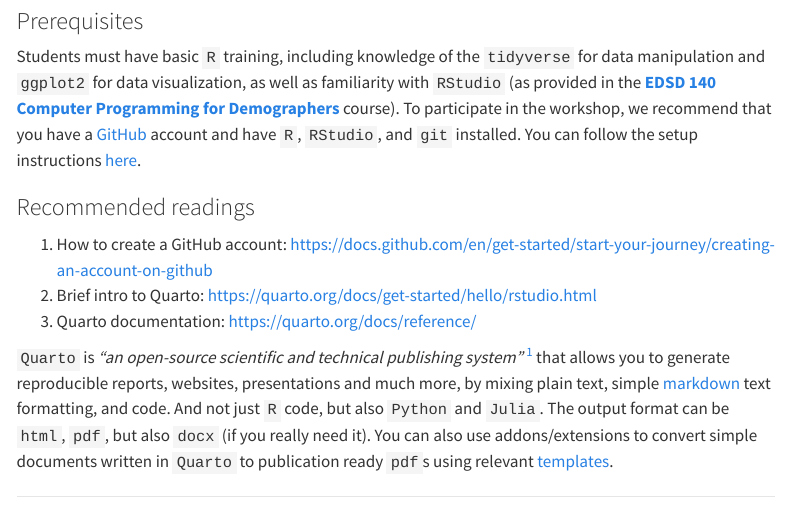
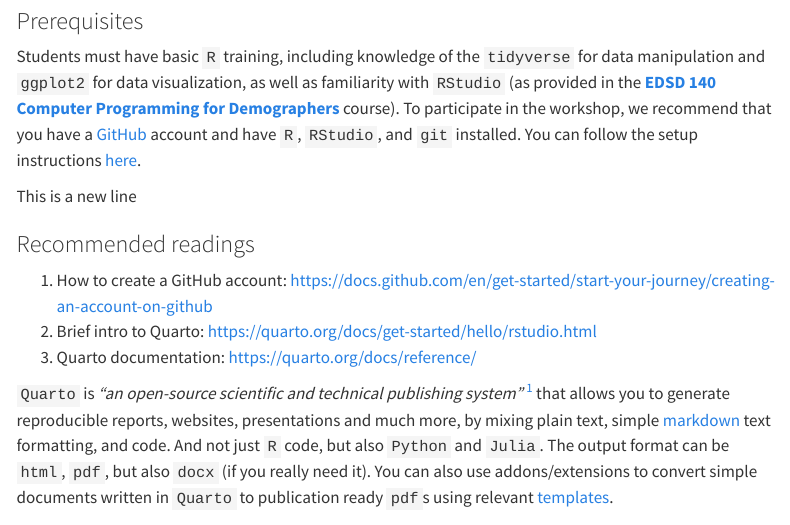
Before and after one commit to e-kotov/2024-EDSD-open-science-quarto-github, a Quarto document (index.qmd): the page in a window 1100 px wide, from 380 px down. Rendered offline with R 4.5, knitr and Pandoc in place of Quarto, with nearby package versions; menus at the side of the page are left out.

Commit message:
New edit

```diff
--- a/index.qmd
+++ b/index.qmd
@@ -36,6 +36,8 @@
 ### Prerequisites
 Students must have basic `R` training, including knowledge of the `tidyverse` for data manipulation and `ggplot2` for data visualization, as well as familiarity with `RStudio` (as provided in the [**EDSD 140 Computer Programming for Demographers**](https://github.com/christiandudel/EDSD2024){target="_blank"} course). To participate in the workshop, we recommend that you have a [GitHub](https://github.com/){target="_blank"} account and have `R`, `RStudio`, and `git` installed. You can follow the setup instructions [here](00-setup.qmd).
 
+This is a new line
+
 
 ### Recommended readings
 1. How to create a GitHub account: [https://docs.github.com/en/get-started/start-your-journey/creating-an-account-on-github](https://docs.github.com/en/get-started/start-your-journey/creating-an-account-on-github)
```
